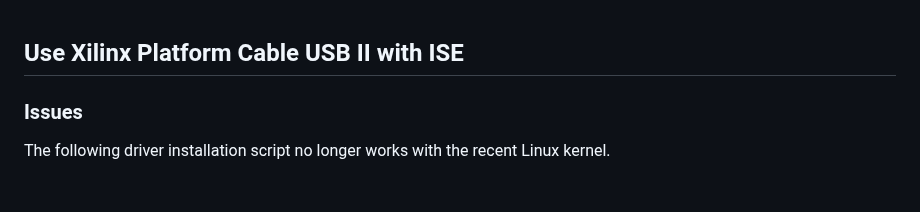
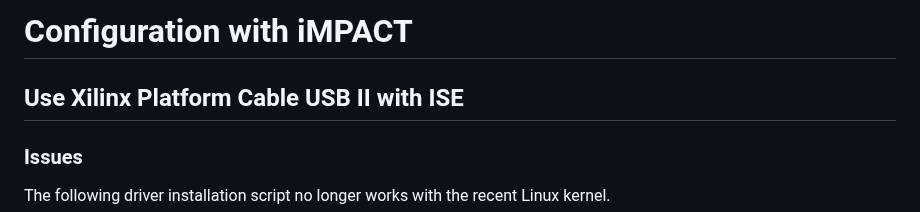
Before and after one commit to hal-lab-u-tokyo/sakura-x-shell, a Markdown page: doc/config_with_impact.md, the part around the change. Rendered like a GitHub page; blank space fills up the shorter version.

```diff
--- a/doc/config_spartan6.md
+++ b/doc/config_with_impact.md
@@ -1,3 +1,5 @@
+# Configuration with iMPACT
+
 ## Use Xilinx Platform Cable USB II with ISE
 
 ### Issues
```
Also changed, not shown: README.md (+40 -4 lines), doc/images/overview.png (added).
